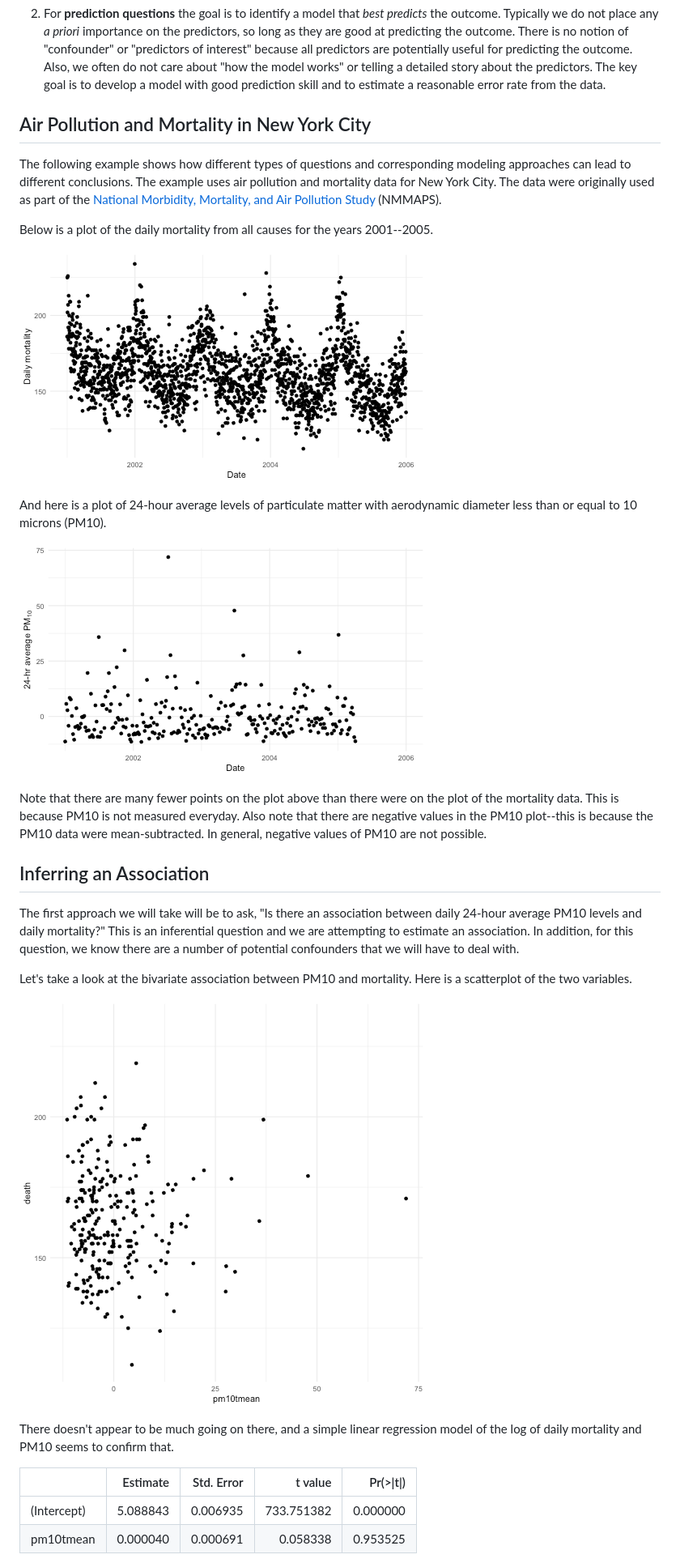
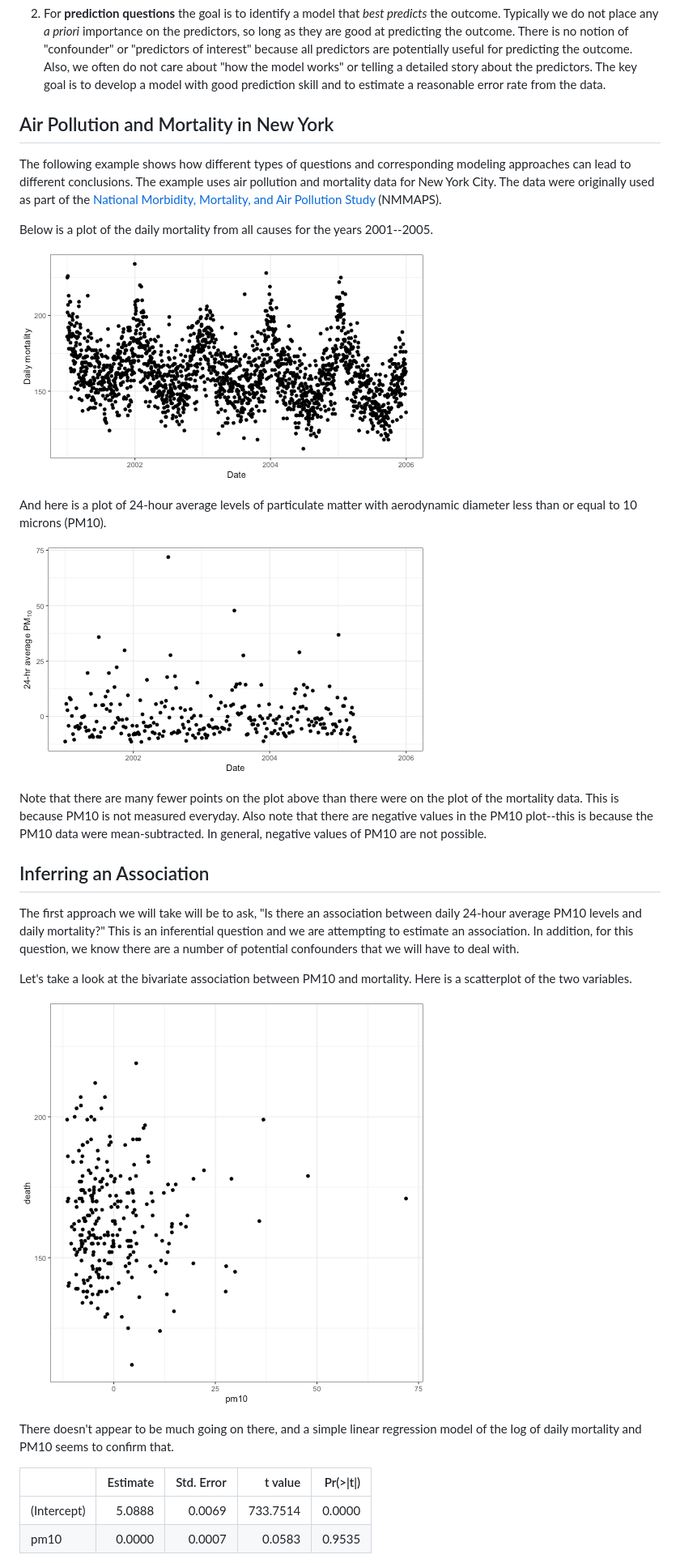
Before and after one commit to rdpeng/artofdatascience, a Markdown page: manuscript/inferencepred.md, the part around the change printed below. Shown: that part at 81% size. GitHub-like rendering; pictures changed too: manuscript/images/inferencepred-unnamed-chunk-3-1.png, manuscript/images/inferencepred-unnamed-chunk-4-1.png, manuscript/images/inferencepred-unnamed-chunk-5-1.png.

```diff
--- a/manuscript/inferencepred.md
+++ b/manuscript/inferencepred.md
@@ -11,7 +11,7 @@ The key things to remember are
 2. For **prediction questions** the goal is to identify a model that *best predicts* the outcome. Typically we do not place any *a priori* importance on the predictors, so long as they are good at predicting the outcome. There is no notion of "confounder" or "predictors of interest" because all predictors are potentially useful for predicting the outcome. Also, we often do not care about "how the model works" or telling a detailed story about the predictors. The key goal is to develop a model with good prediction skill and to estimate a reasonable error rate from the data.
 
 
-## Air Pollution and Mortality in New York City
+## Air Pollution and Mortality in New York
 
 The following example shows how different types of questions and corresponding modeling approaches can lead to different conclusions. The example uses air pollution and mortality data for New York City. The data were originally used as part of the [National Morbidity, Mortality, and Air Pollution Study](http://www.ihapss.jhsph.edu) (NMMAPS).
 
@@ -39,8 +39,8 @@ Let's take a look at the bivariate association between PM10 and mortality. Here
 There doesn't appear to be much going on there, and a simple linear regression model of the log of daily mortality and PM10 seems to confirm that.
 
 
-|            | Estimate| Std. Error|    t value| Pr(>&#124;t&#124;)|
-|:-----------|--------:|----------:|----------:|------------------:|
-|(Intercept) | 5.088843|   0.006935| 733.751382|           0.000000|
-|pm10tmean   | 0.000040|   0.000691|   0.058338|           0.953525|
+|            | Estimate| Std. Error|  t value| Pr(>&#124;t&#124;)|
+|:-----------|--------:|----------:|--------:|------------------:|
+|(Intercept) |   5.0888|     0.0069| 733.7514|             0.0000|
+|pm10        |   0.0000|     0.0007|   0.0583|             0.9535|
 
```
Also changed, not shown: other parts of manuscript/inferencepred.md (+8 -8 lines), manuscript/images/inferencepred-unnamed-chunk-11-1.png, 1 other file.
